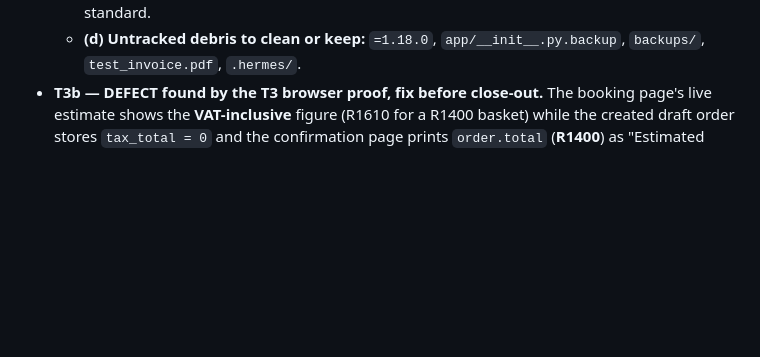
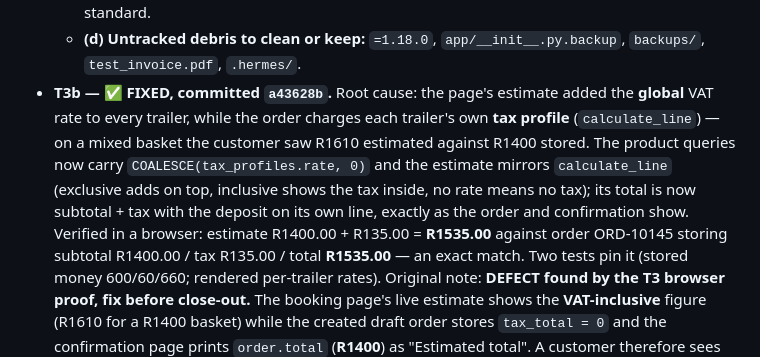
Before and after one commit to djjackson86-sketch/abi-rental-platform, a Markdown page: docs/plans/2026-09-23-ABI-COMPLETION-PLAN.md, the part around the change. GitHub-like rendering; blank space fills up the shorter version.

Commit message:
docs(plan): T3b fixed and verified

```diff
--- a/docs/plans/2026-09-23-ABI-COMPLETION-PLAN.md
+++ b/docs/plans/2026-09-23-ABI-COMPLETION-PLAN.md
@@ -121,7 +121,14 @@ Order matters: C1 → C2 → C3 finish the public product; Q1 then W1/W2 finish
     and looking at it, per the house standard.
   - **(d) Untracked debris to clean or keep:** `=1.18.0`, `app/__init__.py.backup`, `backups/`, `test_invoice.pdf`,
     `.hermes/`.
-- **T3b — DEFECT found by the T3 browser proof, fix before close-out.** The booking page's live estimate shows the
+- **T3b — ✅ FIXED, committed `a43628b`.** Root cause: the page's estimate added the **global** VAT rate to every
+  trailer, while the order charges each trailer's own **tax profile** (`calculate_line`) — on a mixed basket the
+  customer saw R1610 estimated against R1400 stored. The product queries now carry `COALESCE(tax_profiles.rate, 0)`
+  and the estimate mirrors `calculate_line` (exclusive adds on top, inclusive shows the tax inside, no rate means no
+  tax); its total is now subtotal + tax with the deposit on its own line, exactly as the order and confirmation show.
+  Verified in a browser: estimate R1400.00 + R135.00 = **R1535.00** against order ORD-10145 storing subtotal
+  R1400.00 / tax R135.00 / total **R1535.00** — an exact match. Two tests pin it (stored money 600/60/660; rendered
+  per-trailer rates). Original note: **DEFECT found by the T3 browser proof, fix before close-out.** The booking page's live estimate shows the
   **VAT-inclusive** figure (R1610 for a R1400 basket) while the created draft order stores `tax_total = 0` and the
   confirmation page prints `order.total` (**R1400**) as "Estimated total". A customer therefore sees two different
   totals seconds apart. Fix one way or the other: compute VAT onto the draft at creation, or label the form's number
```
